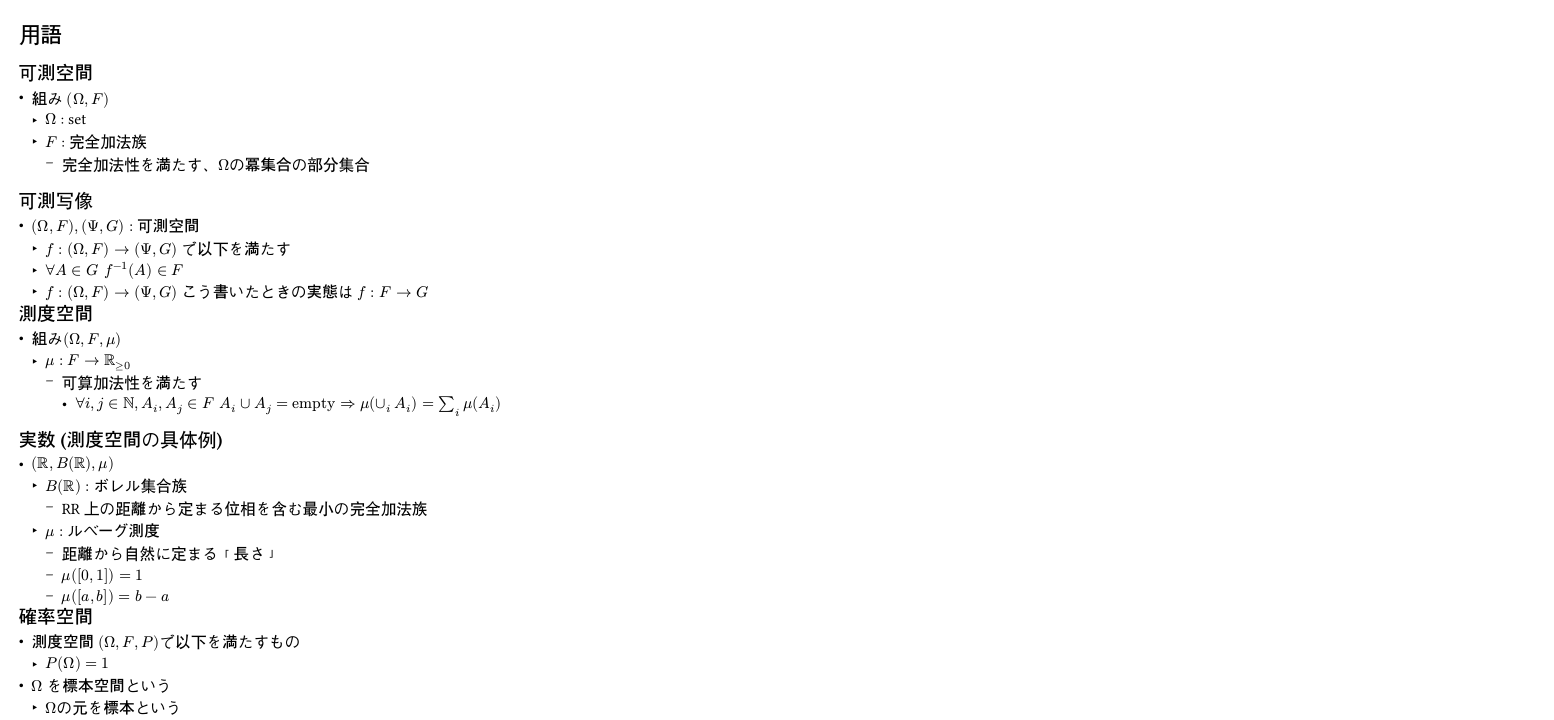
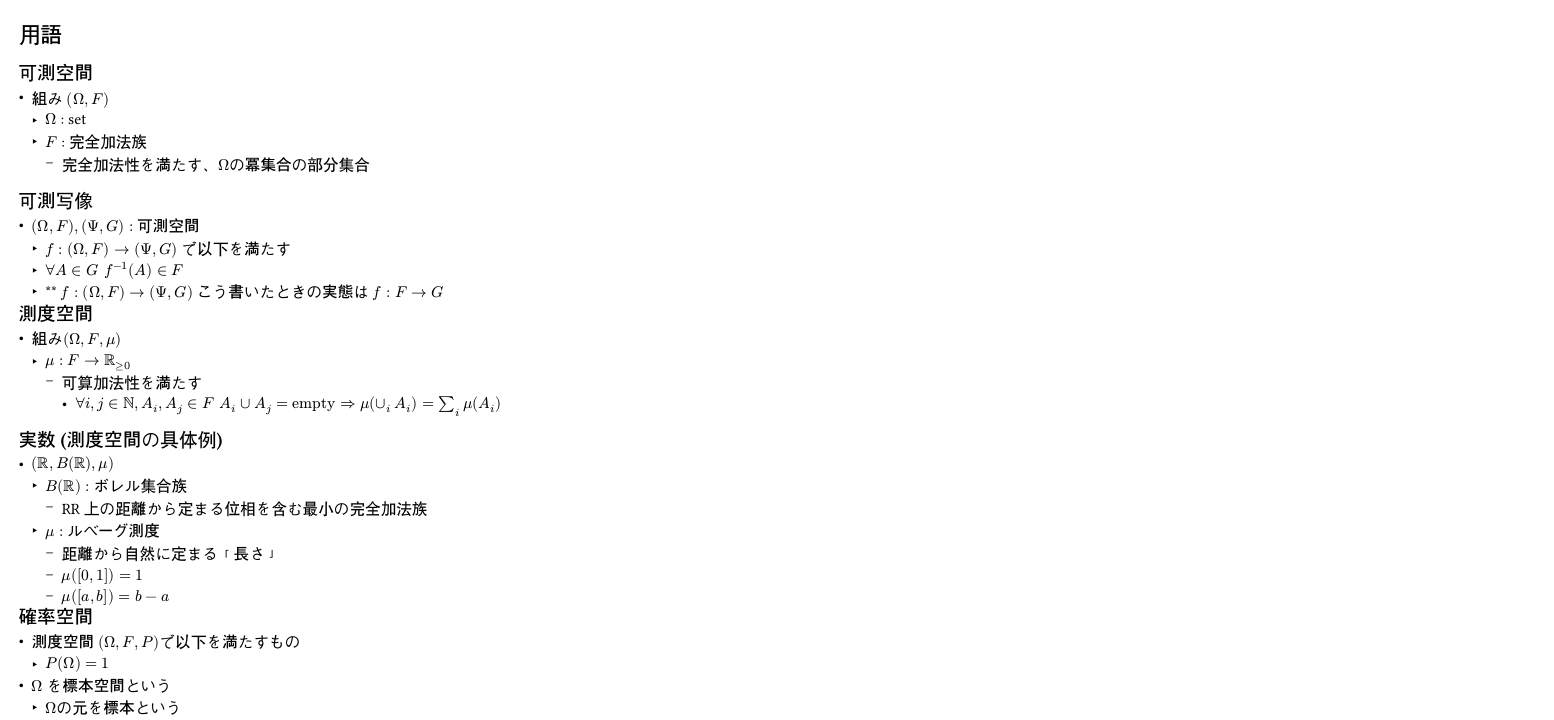
Before and after one commit to masaori/diffusion-model-quantum-annealing, a Typst document (main.typ): part of page 1 of 8, cut so that both start at the same text. The pictures show the PDF file main.pdf that the author committed with the source.

Commit message:
20240727-111143

```diff
--- a/main.typ
+++ b/main.typ
@@ -77,7 +77,7 @@ $ integral_(- infinity)^(infinity) exp(-a(x-b)^2) dif x = sqrt(pi / a) quad Re{a
 - $(Omega, F), (Psi, G):$ 可測空間
   - $f: (Omega, F) -> (Psi, G)$ で以下を満たす
   - $forall A in G space f^(-1)(A) in F$
-  - ** $f: (Omega, F) -> (Psi, G)$ こう書いたときの実態は $f: F -> G$
+  - \*\* $f: (Omega, F) -> (Psi, G)$ こう書いたときの実態は $f: F -> G$
 
 == 測度空間
 
```
Also changed, not shown: main.pdf.
